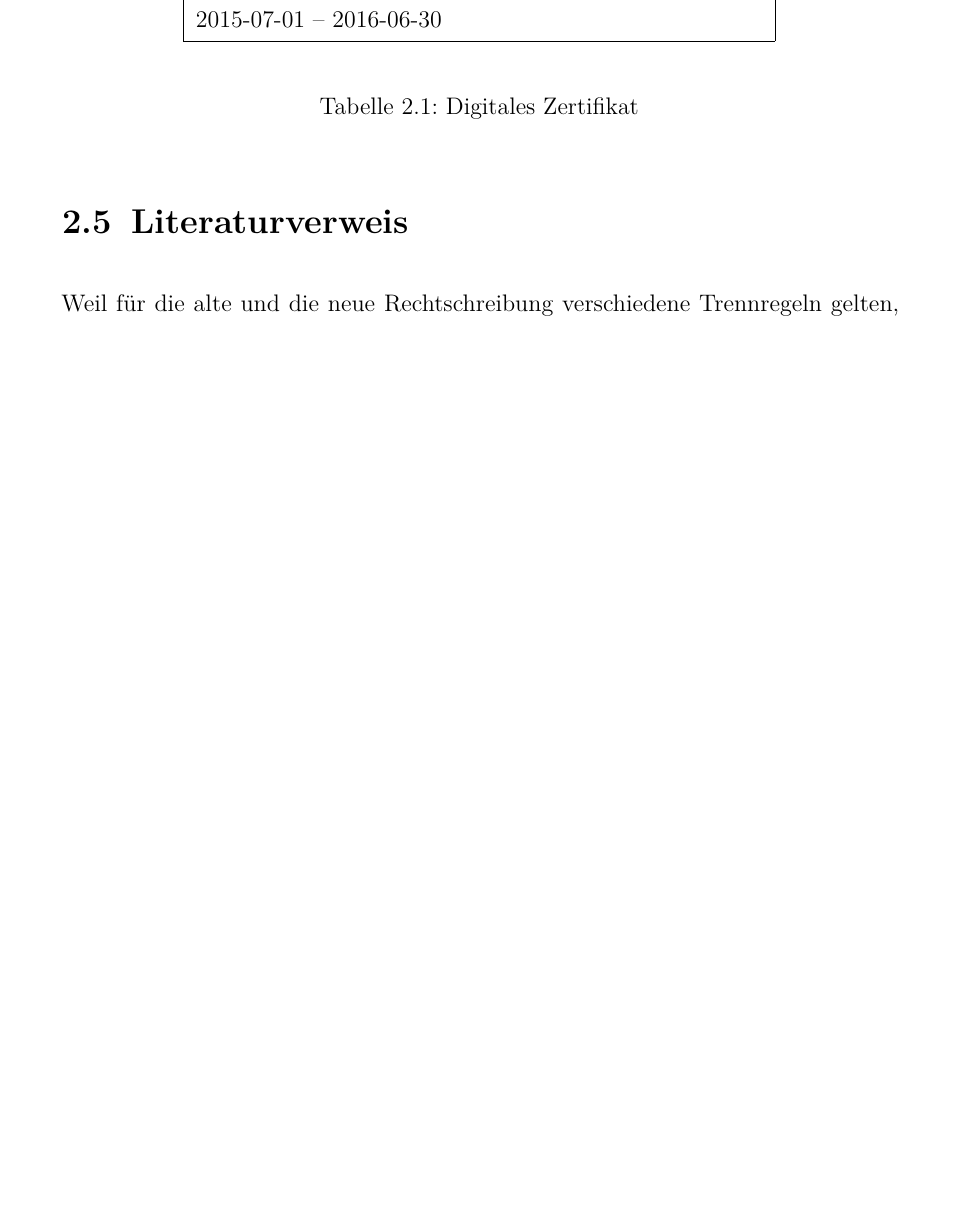
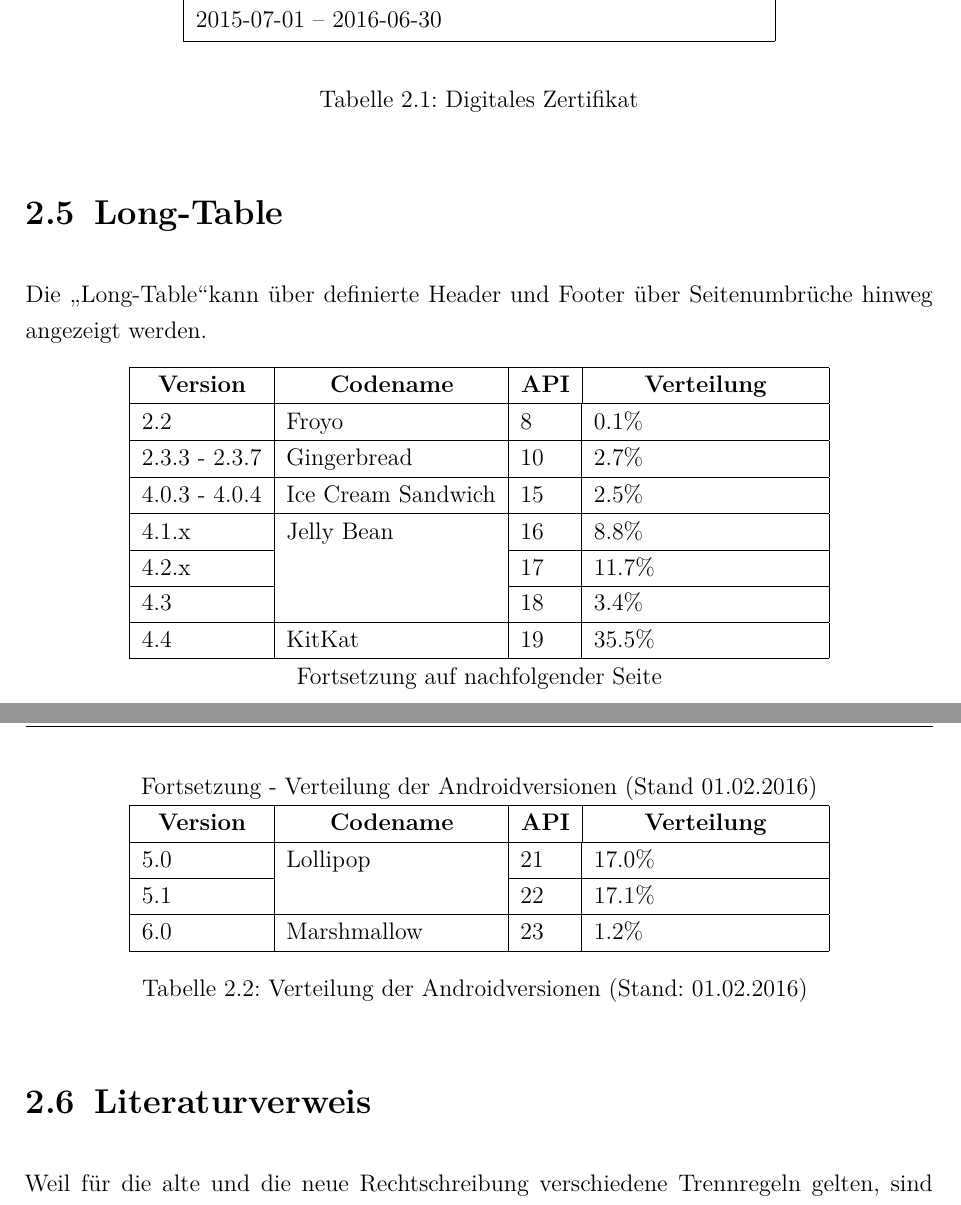
Before and after one commit to a-czyrny/LaTeX-Master-Vorlage, a LaTeX book (main.tex, which reads chapter/Beispiele.tex): part of page 12 of 25 before the commit and two parts of pages 12 and 13 of 26 after it, the two joined at a grey line, cut so that both start at the same text, the shorter picture padded with empty space. The pictures show the PDF file main.pdf that the author committed with the source.

Commit message:
Long-Table Beispiel eingefügt

```diff
--- a/chapter/Beispiele.tex
+++ b/chapter/Beispiele.tex
@@ -86,6 +86,42 @@ Nachfolgend \autoref{tbl:DigitalesZertifikat}.
 	\label{tbl:DigitalesZertifikat}
 \end{table}
 
+\section{Long-Table}
+
+Die \glqq Long-Table\grqq kann über definierte Header und Footer über Seitenumbrüche hinweg angezeigt werden.
+
+\begin{longtable}{|l|l|l|l|}
+	\hline
+	\multicolumn{1}{|c}{\textbf{Version}} & \multicolumn{1}{|c}{\textbf{Codename}} &
+	\multicolumn{1}{|c}{\textbf{API}} &
+	\multicolumn{1}{|c|}{\textbf{Verteilung}} \\ \hline
+	\endfirsthead
+
+	\multicolumn{4}{c}{Fortsetzung - Verteilung der Androidversionen (Stand 01.02.2016)}\\ \hline
+	\multicolumn{1}{|c}{\textbf{Version}} & \multicolumn{1}{|c}{\textbf{Codename}} &
+	\multicolumn{1}{|c}{\textbf{API}} &
+	\multicolumn{1}{|c|}{\textbf{Verteilung}} \\ \hline
+	\endhead
+
+	\multicolumn{4}{c}{Fortsetzung auf nachfolgender Seite}
+	\endfoot
+
+	\caption{Verteilung der Androidversionen (Stand: 01.02.2016)}
+	\label{tab:androidverteilung}
+	\endlastfoot
+
+	2.2 & Froyo & 8 & 0.1\%\\ \hline
+	2.3.3 - 2.3.7 & Gingerbread & 10 & 2.7\%\\ \hline
+	4.0.3 - 4.0.4 & Ice Cream Sandwich & 15 & 2.5\%\\ \hline
+	4.1.x & Jelly Bean & 16 & 8.8\%\\ \cline{1-1} \cline{3-4}
+	4.2.x &  & 17 & 11.7\%\\ \cline{1-1} \cline{3-4}
+	4.3 &  & 18 & 3.4\%\\ \hline
+	4.4 & KitKat & 19 & 35.5\%\\ \hline
+	5.0 & Lollipop & 21 & 17.0\%\\ \cline{1-1} \cline{3-4}
+	5.1 &  & 22 & 17.1\%\\ \hline
+	6.0 & Marshmallow & 23 & 1.2\%\\ \hline
+\end{longtable}
+
 \section{Literaturverweis}
 
 Weil für die alte\index{alte} und die neue Rechtschreibung verschiedene Trennregeln\index{Trennregeln} gelten, sind Deutsch mit alter Rechtschreibung und Deutsch mit neuer Rechtschreibung zwei verschiedene Sprachen (\cite{Knappen2009}, S. 192).
```
Also changed, not shown: main.pdf, 1 other file.
